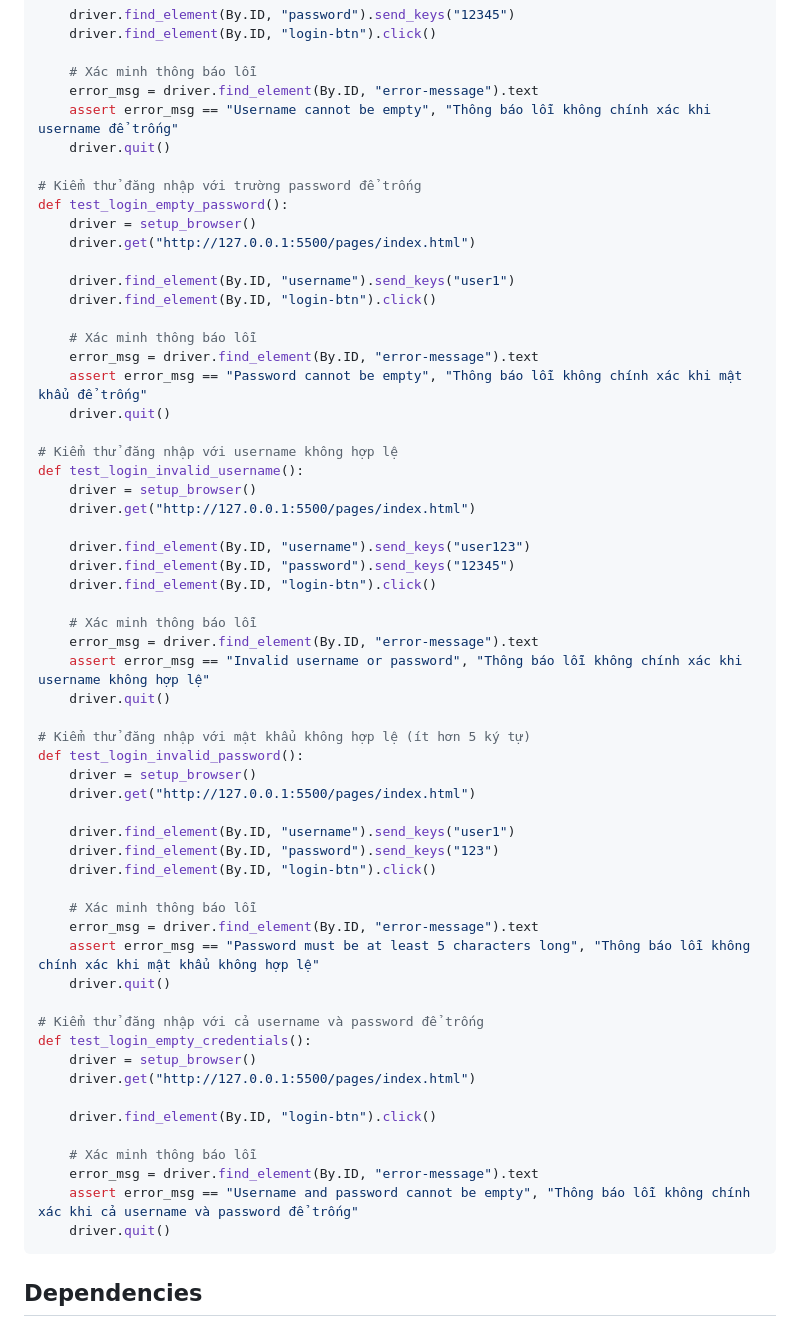
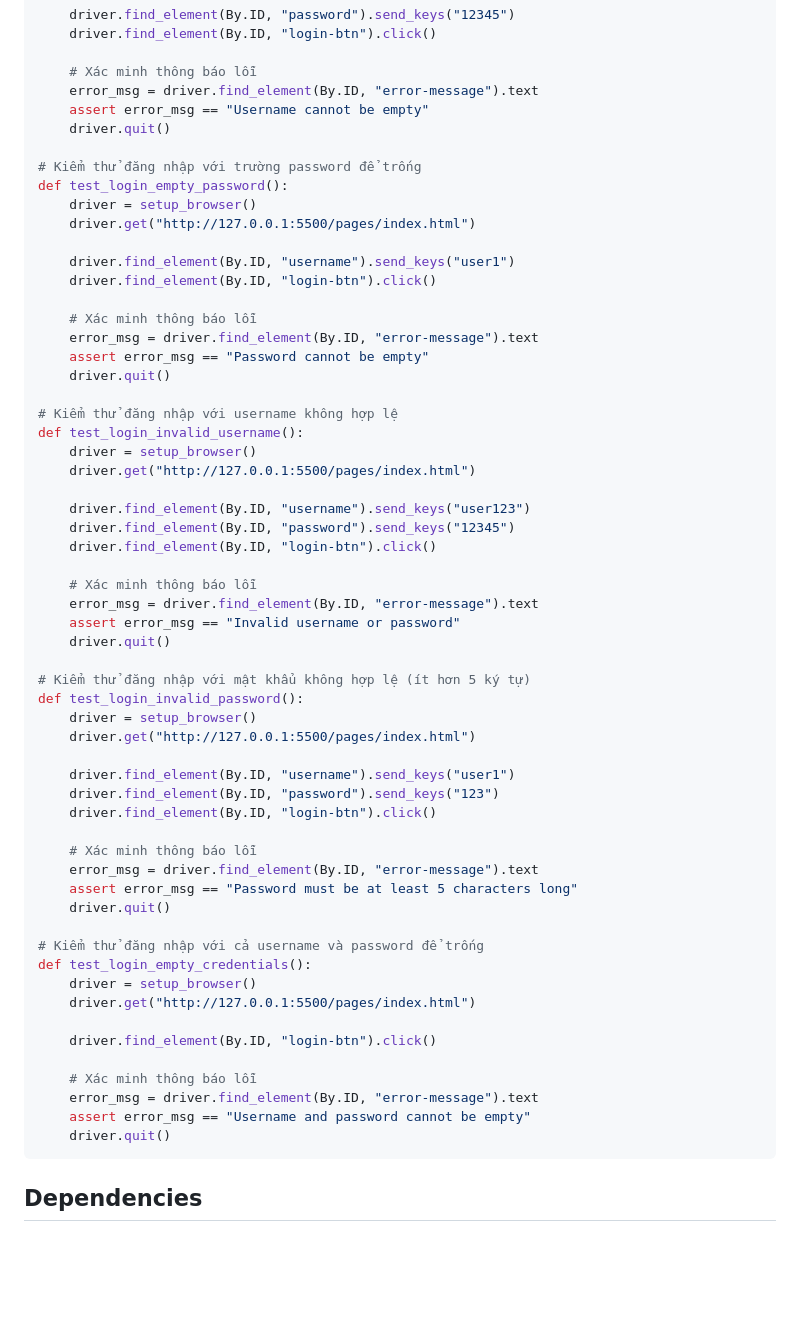
Before and after one commit to phuonglinh81/selenium-automation-tests, a Markdown page: README.md, the part around the change. GitHub-like rendering; blank space fills up the shorter version.

````diff
--- a/README.md
+++ b/README.md
@@ -35,7 +35,7 @@ def test_login_empty_username():
 
     # Xác minh thông báo lỗi
     error_msg = driver.find_element(By.ID, "error-message").text
-    assert error_msg == "Username cannot be empty", "Thông báo lỗi không chính xác khi username để trống"
+    assert error_msg == "Username cannot be empty"
     driver.quit()
 
 # Kiểm thử đăng nhập với trường password để trống
@@ -48,7 +48,7 @@ def test_login_empty_password():
 
     # Xác minh thông báo lỗi
     error_msg = driver.find_element(By.ID, "error-message").text
-    assert error_msg == "Password cannot be empty", "Thông báo lỗi không chính xác khi mật khẩu để trống"
+    assert error_msg == "Password cannot be empty"
     driver.quit()
 
 # Kiểm thử đăng nhập với username không hợp lệ
@@ -62,7 +62,7 @@ def test_login_invalid_username():
 
     # Xác minh thông báo lỗi
     error_msg = driver.find_element(By.ID, "error-message").text
-    assert error_msg == "Invalid username or password", "Thông báo lỗi không chính xác khi username không hợp lệ"
+    assert error_msg == "Invalid username or password"
     driver.quit()
 
 # Kiểm thử đăng nhập với mật khẩu không hợp lệ (ít hơn 5 ký tự)
@@ -76,7 +76,7 @@ def test_login_invalid_password():
 
     # Xác minh thông báo lỗi
     error_msg = driver.find_element(By.ID, "error-message").text
-    assert error_msg == "Password must be at least 5 characters long", "Thông báo lỗi không chính xác khi mật khẩu không hợp lệ"
+    assert error_msg == "Password must be at least 5 characters long"
     driver.quit()
 
 # Kiểm thử đăng nhập với cả username và password để trống
@@ -88,7 +88,7 @@ def test_login_empty_credentials():
 
     # Xác minh thông báo lỗi
     error_msg = driver.find_element(By.ID, "error-message").text
-    assert error_msg == "Username and password cannot be empty", "Thông báo lỗi không chính xác khi cả username và password để trống"
+    assert error_msg == "Username and password cannot be empty"
     driver.quit()
 ```
 ## Dependencies
````
